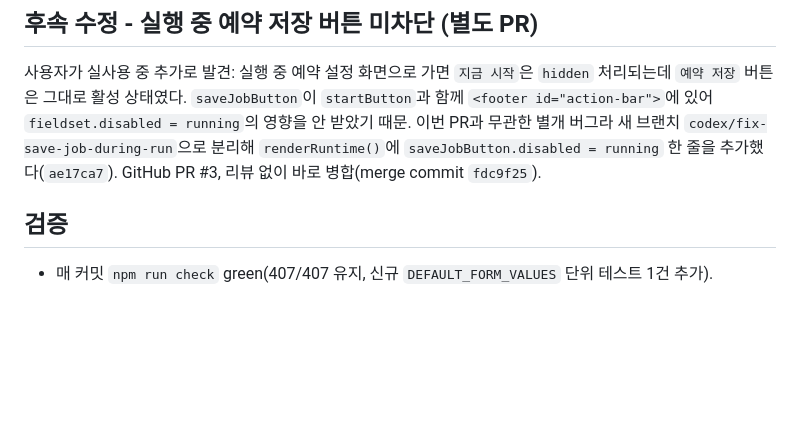
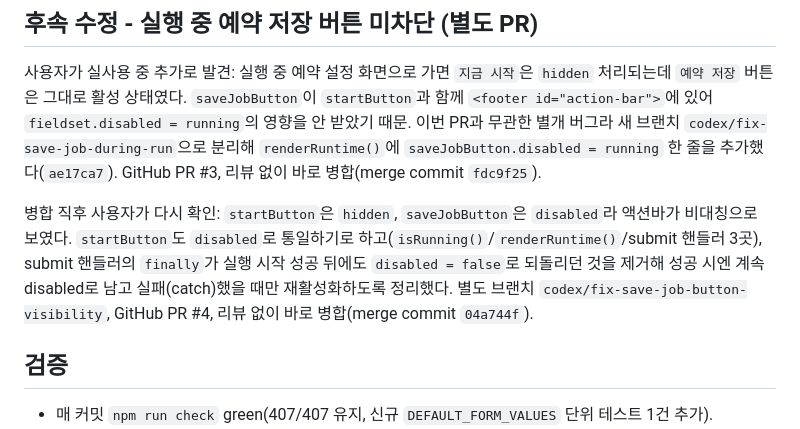
Before and after one commit to ka-MS/catchtable-reservation-assistant, a Markdown page: docs/worklog/2026-07-23-01-reset-config.md, the part around the change. Rendered like a GitHub page; blank space fills up the shorter version.

Commit message:
docs: record start/save-job button consistency fix
Co-Authored-By: Claude Sonnet 5 <noreply@anthropic.com>

```diff
--- a/docs/worklog/2026-07-23-01-reset-config.md
+++ b/docs/worklog/2026-07-23-01-reset-config.md
@@ -32,6 +32,8 @@ Side Panel "새 예약 작업" 타이틀 옆에 `초기화` 버튼을 추가했
 
 사용자가 실사용 중 추가로 발견: 실행 중 예약 설정 화면으로 가면 `지금 시작`은 `hidden` 처리되는데 `예약 저장` 버튼은 그대로 활성 상태였다. `saveJobButton`이 `startButton`과 함께 `<footer id="action-bar">`에 있어 `fieldset.disabled = running`의 영향을 안 받았기 때문. 이번 PR과 무관한 별개 버그라 새 브랜치 `codex/fix-save-job-during-run`으로 분리해 `renderRuntime()`에 `saveJobButton.disabled = running` 한 줄을 추가했다(`ae17ca7`). GitHub PR #3, 리뷰 없이 바로 병합(merge commit `fdc9f25`).
 
+병합 직후 사용자가 다시 확인: `startButton`은 `hidden`, `saveJobButton`은 `disabled`라 액션바가 비대칭으로 보였다. `startButton`도 `disabled`로 통일하기로 하고(`isRunning()`/`renderRuntime()`/submit 핸들러 3곳), submit 핸들러의 `finally`가 실행 시작 성공 뒤에도 `disabled = false`로 되돌리던 것을 제거해 성공 시엔 계속 disabled로 남고 실패(catch)했을 때만 재활성화하도록 정리했다. 별도 브랜치 `codex/fix-save-job-button-visibility`, GitHub PR #4, 리뷰 없이 바로 병합(merge commit `04a744f`).
+
 ## 검증
 
 - 매 커밋 `npm run check` green(407/407 유지, 신규 `DEFAULT_FORM_VALUES` 단위 테스트 1건 추가).
```
Also changed, not shown: docs/worklog/HANDOFF.md (+1 -1 lines).
